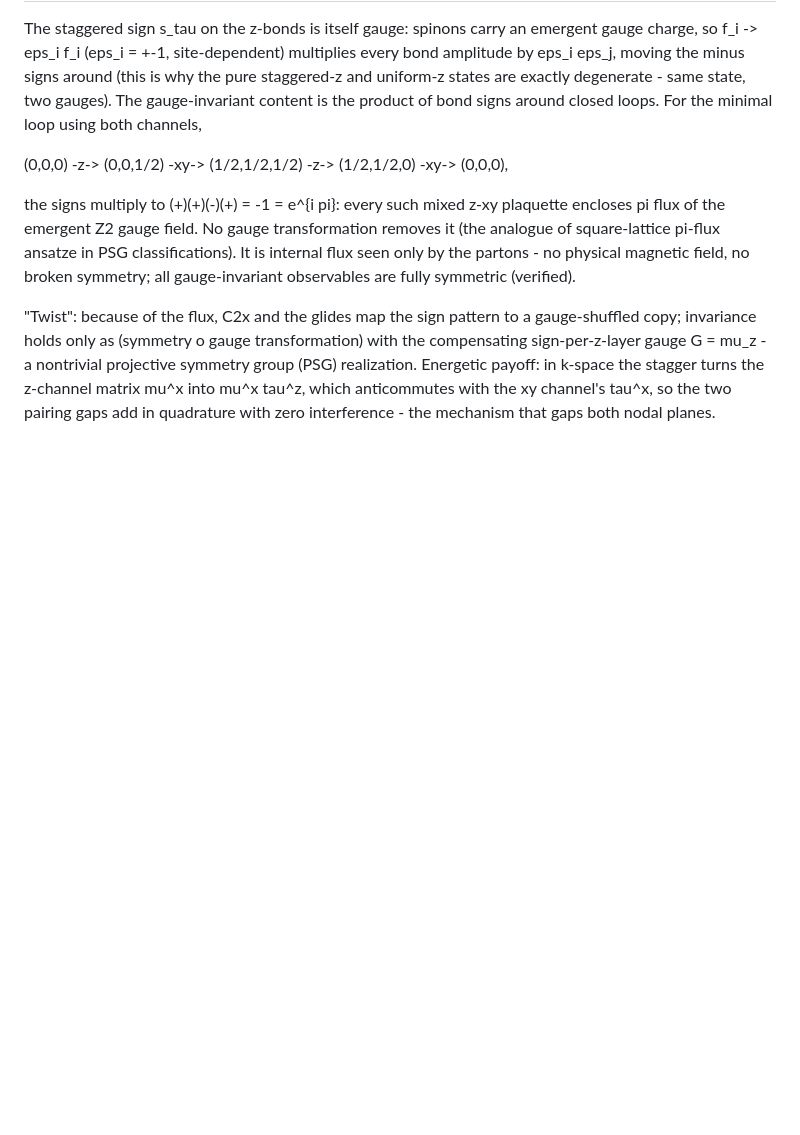
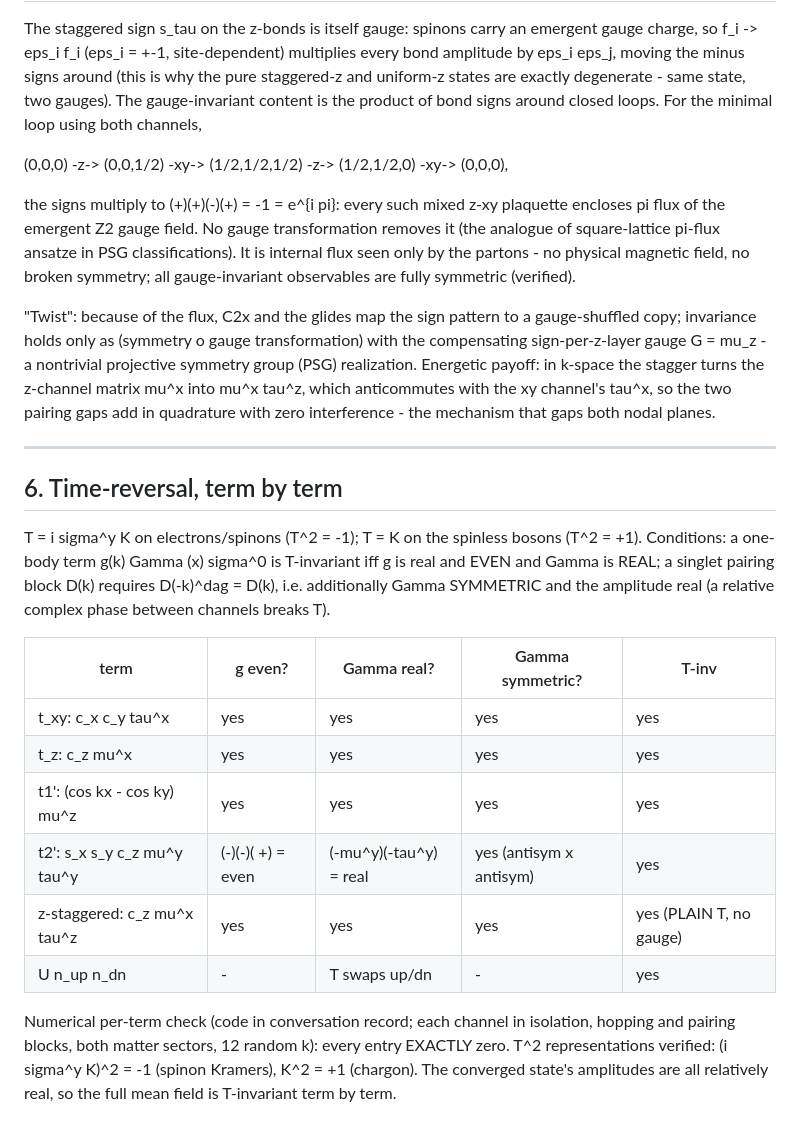
Before and after one commit to chainik1125/135_MFT, a Markdown page: notes/theory/hamiltonian_explicit.md, the part around the change. Drawn GitHub-style; blank space fills up the shorter version.

Commit message:
Term-by-term TRS verification (analytic + numerical, both sectors)
Co-Authored-By: Claude Fable 5 <noreply@anthropic.com>

```diff
--- a/notes/theory/hamiltonian_explicit.md
+++ b/notes/theory/hamiltonian_explicit.md
@@ -215,3 +215,28 @@ k-space the stagger turns the z-channel matrix mu^x into mu^x tau^z, which
 anticommutes with the xy channel's tau^x, so the two pairing gaps add in
 quadrature with zero interference - the mechanism that gaps both nodal
 planes.
+
+---
+
+## 6. Time-reversal, term by term
+
+T = i sigma^y K on electrons/spinons (T^2 = -1); T = K on the spinless
+bosons (T^2 = +1). Conditions: a one-body term g(k) Gamma (x) sigma^0 is
+T-invariant iff g is real and EVEN and Gamma is REAL; a singlet pairing
+block D(k) requires D(-k)^dag = D(k), i.e. additionally Gamma SYMMETRIC and
+the amplitude real (a relative complex phase between channels breaks T).
+
+| term | g even? | Gamma real? | Gamma symmetric? | T-inv |
+|---|---|---|---|---|
+| t_xy: c_x c_y tau^x | yes | yes | yes | yes |
+| t_z: c_z mu^x | yes | yes | yes | yes |
+| t1': (cos kx - cos ky) mu^z | yes | yes | yes | yes |
+| t2': s_x s_y c_z mu^y tau^y | (-)(-)( +) = even | (-mu^y)(-tau^y) = real | yes (antisym x antisym) | yes |
+| z-staggered: c_z mu^x tau^z | yes | yes | yes | yes (PLAIN T, no gauge) |
+| U n_up n_dn | - | T swaps up/dn | - | yes |
+
+Numerical per-term check (code in conversation record; each channel in
+isolation, hopping and pairing blocks, both matter sectors, 12 random k):
+every entry EXACTLY zero. T^2 representations verified: (i sigma^y K)^2 = -1
+(spinon Kramers), K^2 = +1 (chargon). The converged state's amplitudes are
+all relatively real, so the full mean field is T-invariant term by term.
```
